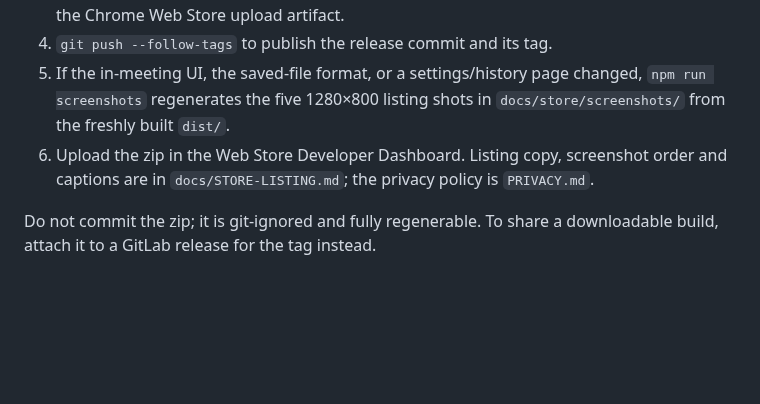
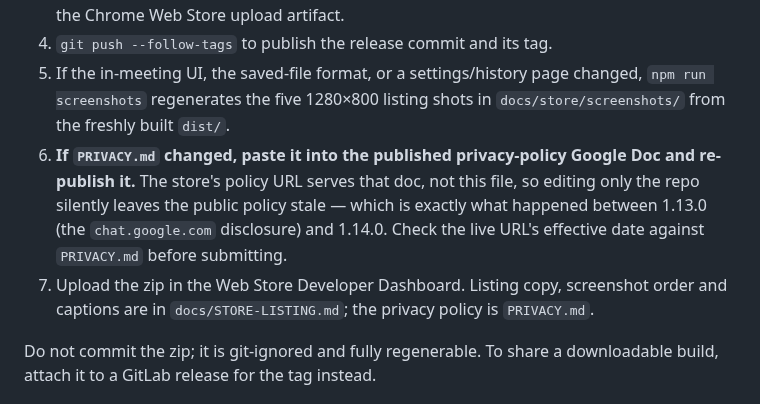
Before and after one commit to coder0techs/platica-notes, a Markdown page: CLAUDE.md, the part around the change. Rendered like a GitHub page; blank space fills up the shorter version.

Commit message:
docs: require re-publishing the privacy-policy doc when PRIVACY.md changes
The store serves the policy from a published Google Doc, so a repo-only edit leaves
the public policy stale; that is how the chat.google.com disclosure from 1.13.0 never
reached the live URL.

Co-Authored-By: Claude Opus 4.8 <noreply@anthropic.com>

```diff
--- a/CLAUDE.md
+++ b/CLAUDE.md
@@ -33,7 +33,12 @@ then "Load unpacked"). Reload it after each build.
 5. If the in-meeting UI, the saved-file format, or a settings/history page changed,
    `npm run screenshots` regenerates the five 1280×800 listing shots in
    `docs/store/screenshots/` from the freshly built `dist/`.
-6. Upload the zip in the Web Store Developer Dashboard. Listing copy, screenshot
+6. **If `PRIVACY.md` changed, paste it into the published privacy-policy Google Doc
+   and re-publish it.** The store's policy URL serves that doc, not this file, so
+   editing only the repo silently leaves the public policy stale — which is exactly
+   what happened between 1.13.0 (the `chat.google.com` disclosure) and 1.14.0. Check
+   the live URL's effective date against `PRIVACY.md` before submitting.
+7. Upload the zip in the Web Store Developer Dashboard. Listing copy, screenshot
    order and captions are in `docs/STORE-LISTING.md`; the privacy policy is
    `PRIVACY.md`.
 
```
